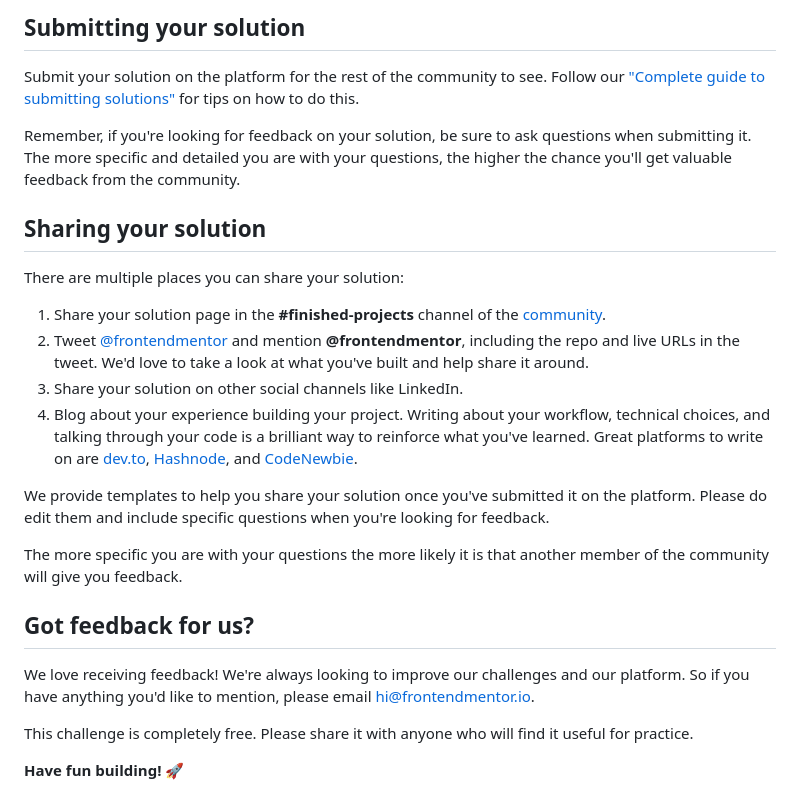
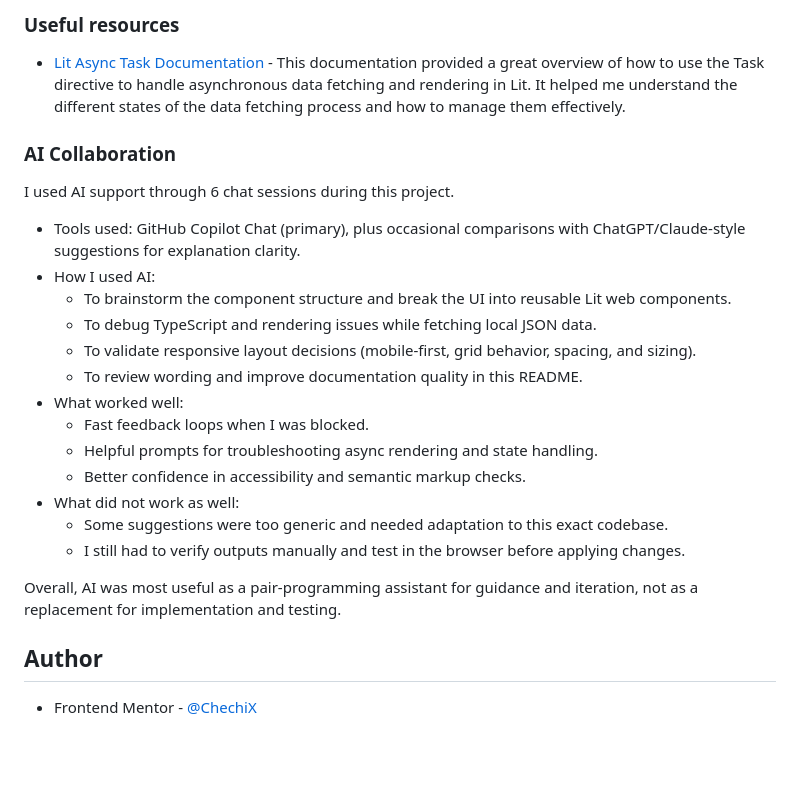
Before and after one commit to ChechiX/results-summary-component, a Markdown page: README.md, the part around one of its changes. Drawn GitHub-style; blank space fills up the shorter version.

Commit message:
Refactor code structure for improved readability and maintainability

```diff
--- a/README.md
+++ b/README.md
@@ -82,27 +127,28 @@ Once you've added your information to the template, delete this file and rename
 
-## Submitting your solution
+### Useful resources
 
-Submit your solution on the platform for the rest of the community to see. Follow our ["Complete guide to submitting solutions"](https://medium.com/frontend-mentor/a-complete-guide-to-submitting-solutions-on-frontend-mentor-ac6384162248) for tips on how to do this.
+- [Lit Async Task Documentation](https://lit.dev/docs/data/task/) - This documentation provided a great overview of how to use the Task directive to handle asynchronous data fetching and rendering in Lit. It helped me understand the different states of the data fetching process and how to manage them effectively.
 
-Remember, if you're looking for feedback on your solution, be sure to ask questions when submitting it. The more specific and detailed you are with your questions, the higher the chance you'll get valuable feedback from the community.
+### AI Collaboration
 
-## Sharing your solution
+I used AI support through 6 chat sessions during this project.
 
-There are multiple places you can share your solution:
+- Tools used: GitHub Copilot Chat (primary), plus occasional comparisons with ChatGPT/Claude-style suggestions for explanation clarity.
+- How I used AI:
+  - To brainstorm the component structure and break the UI into reusable Lit web components.
+  - To debug TypeScript and rendering issues while fetching local JSON data.
+  - To validate responsive layout decisions (mobile-first, grid behavior, spacing, and sizing).
+  - To review wording and improve documentation quality in this README.
+- What worked well:
+  - Fast feedback loops when I was blocked.
+  - Helpful prompts for troubleshooting async rendering and state handling.
+  - Better confidence in accessibility and semantic markup checks.
+- What did not work as well:
+  - Some suggestions were too generic and needed adaptation to this exact codebase.
+  - I still had to verify outputs manually and test in the browser before applying changes.
 
-1. Share your solution page in the **#finished-projects** channel of the [community](https://www.frontendmentor.io/community).
-2. Tweet [@frontendmentor](https://twitter.com/frontendmentor) and mention **@frontendmentor**, including the repo and live URLs in the tweet. We'd love to take a look at what you've built and help share it around.
-3. Share your solution on other social channels like LinkedIn.
-4. Blog about your experience building your project. Writing about your workflow, technical choices, and talking through your code is a brilliant way to reinforce what you've learned. Great platforms to write on are [dev.to](https://dev.to/), [Hashnode](https://hashnode.com/), and [CodeNewbie](https://community.codenewbie.org/).
+Overall, AI was most useful as a pair-programming assistant for guidance and iteration, not as a replacement for implementation and testing.
 
-We provide templates to help you share your solution once you've submitted it on the platform. Please do edit them and include specific questions when you're looking for feedback.
+## Author
 
-The more specific you are with your questions the more likely it is that another member of the community will give you feedback.
-
-## Got feedback for us?
-
-We love receiving feedback! We're always looking to improve our challenges and our platform. So if you have anything you'd like to mention, please email hi@frontendmentor.io.
-
-This challenge is completely free. Please share it with anyone who will find it useful for practice.
-
-**Have fun building!** 🚀
+- Frontend Mentor - [@ChechiX](https://www.frontendmentor.io/profile/ChechiX)
```
Also changed, not shown: other parts of README.md (+92 -47 lines), README-template.md (deleted, +0 -123 lines), desktop-screenshot.png (added), mobile-screenshot.png (added), tablet-screenshot.png (added).
